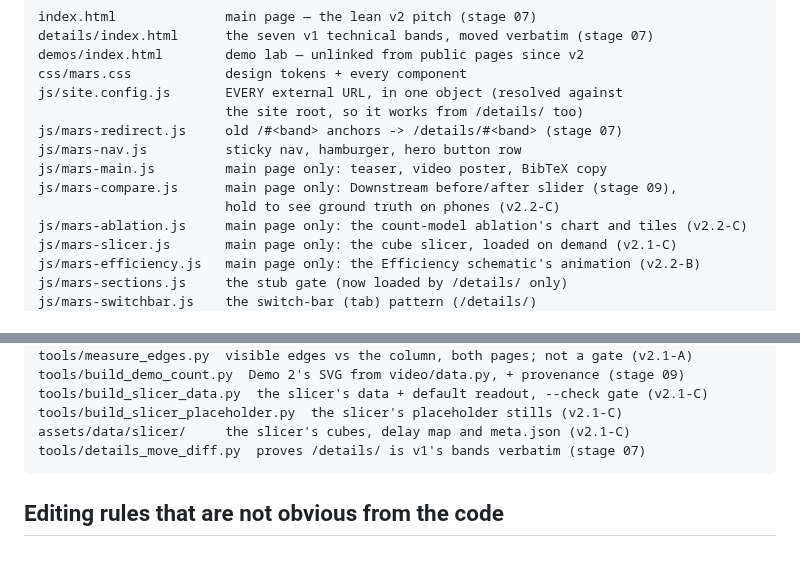
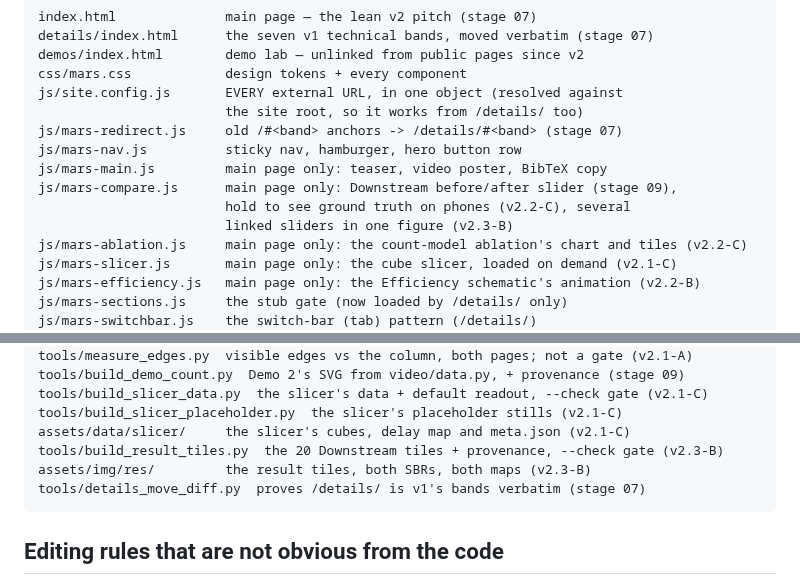
Before and after one commit to mars-splidar/mars-splidar.github.io, a Markdown page: README.md, 2 parts joined by grey strips. GitHub-like rendering; blank space fills up the shorter version.

````diff
--- a/README.md
+++ b/README.md
@@ -269,7 +294,8 @@ js/mars-redirect.js     old /#<band> anchors -> /details/#<band> (stage 07)
 js/mars-nav.js          sticky nav, hamburger, hero button row
 js/mars-main.js         main page only: teaser, video poster, BibTeX copy
 js/mars-compare.js      main page only: Downstream before/after slider (stage 09),
-                        hold to see ground truth on phones (v2.2-C)
+                        hold to see ground truth on phones (v2.2-C), several
+                        linked sliders in one figure (v2.3-B)
 js/mars-ablation.js     main page only: the count-model ablation's chart and tiles (v2.2-C)
 js/mars-slicer.js       main page only: the cube slicer, loaded on demand (v2.1-C)
 js/mars-efficiency.js   main page only: the Efficiency schematic's animation (v2.2-B)
@@ -292,6 +318,8 @@ tools/build_demo_count.py  Demo 2's SVG from video/data.py, + provenance (stage
 tools/build_slicer_data.py  the slicer's data + default readout, --check gate (v2.1-C)
 tools/build_slicer_placeholder.py  the slicer's placeholder stills (v2.1-C)
 assets/data/slicer/     the slicer's cubes, delay map and meta.json (v2.1-C)
+tools/build_result_tiles.py  the 20 Downstream tiles + provenance, --check gate (v2.3-B)
+assets/img/res/         the result tiles, both SBRs, both maps (v2.3-B)
 tools/details_move_diff.py  proves /details/ is v1's bands verbatim (stage 07)
 ```
 
````
Also changed, not shown: other parts of README.md (+39 -1 lines).
